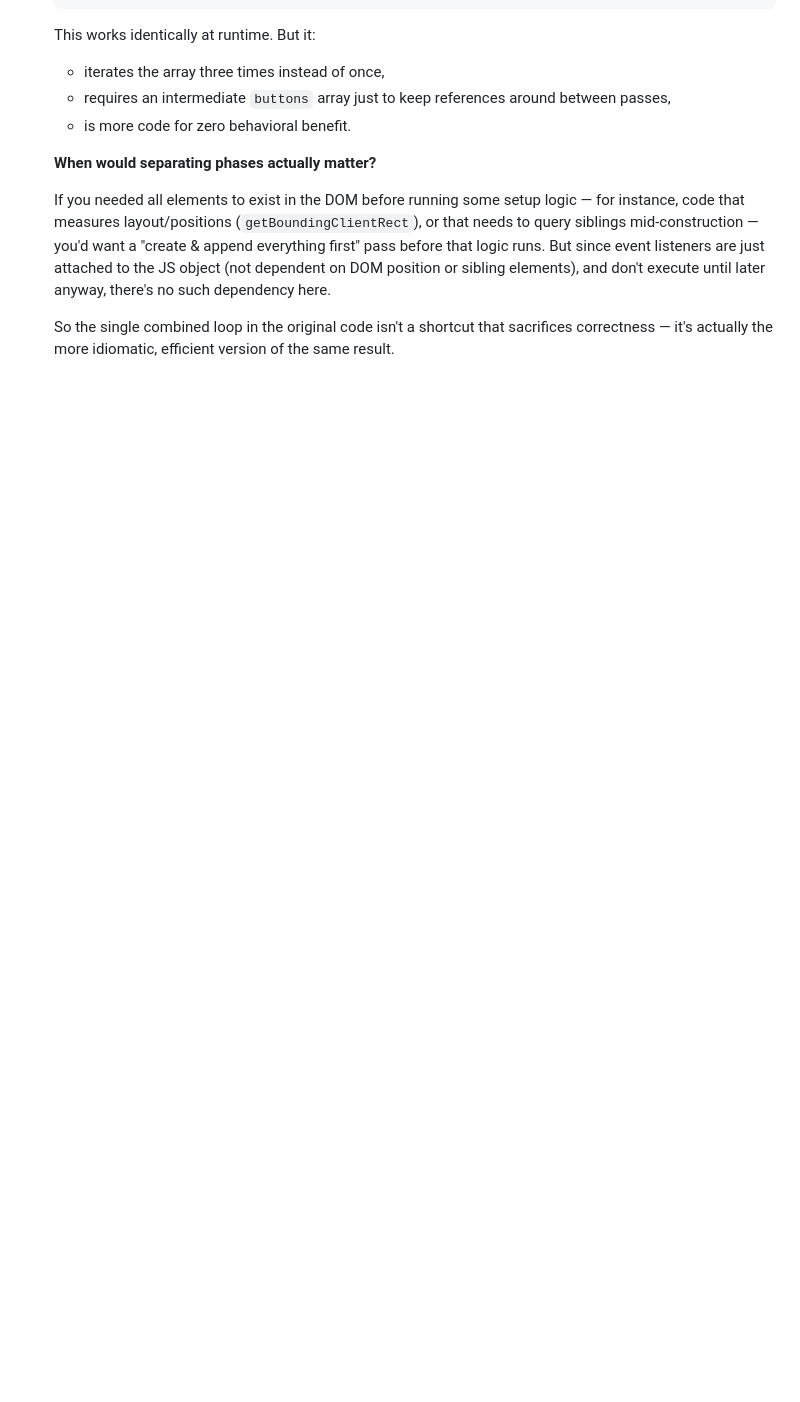
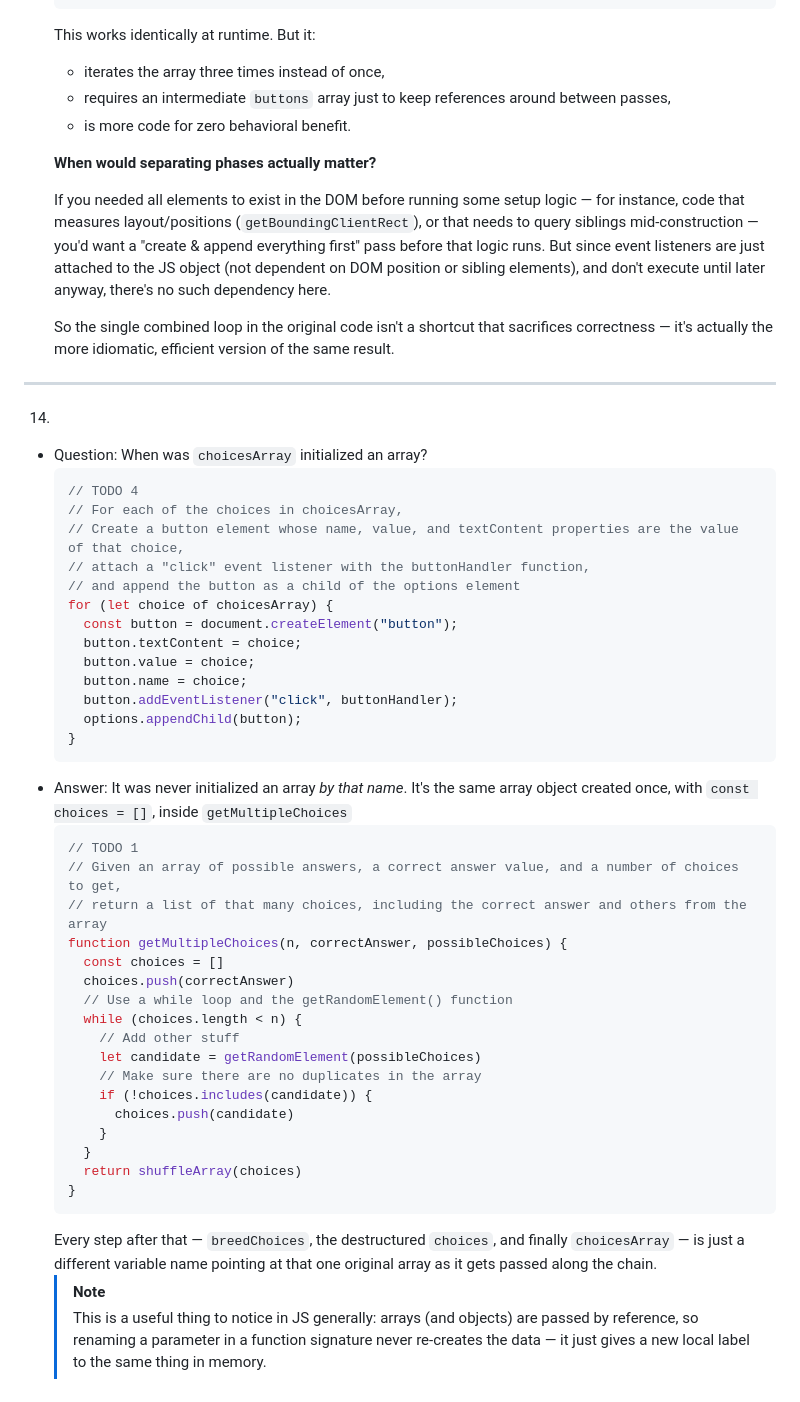
Before and after one commit to nnatebach/Bachs_dev_PET, a Markdown page: JavaScript/02_JavaScript_Doggos_Quiz_Game/qa.md, the part around the change. GitHub-like rendering; blank space fills up the shorter version.

Commit message:
[add] Adding Choice Buttons Solution - choicesArray - qa

````diff
--- a/JavaScript/02_JavaScript_Doggos_Quiz_Game/qa.md
+++ b/JavaScript/02_JavaScript_Doggos_Quiz_Game/qa.md
@@ -315,3 +315,46 @@ Is it because of the requirements or is it because of the assignment `const bree
   If you needed all elements to exist in the DOM before running some setup logic — for instance, code that measures layout/positions (`getBoundingClientRect`), or that needs to query siblings mid-construction — you'd want a "create & append everything first" pass before that logic runs. But since event listeners are just attached to the JS object (not dependent on DOM position or sibling elements), and don't execute until later anyway, there's no such dependency here.
 
   So the single combined loop in the original code isn't a shortcut that sacrifices correctness — it's actually the more idiomatic, efficient version of the same result.
+
+---
+
+14.
+- Question: When was `choicesArray` initialized an array?
+  ```js
+  // TODO 4
+  // For each of the choices in choicesArray,
+  // Create a button element whose name, value, and textContent properties are the value of that choice,
+  // attach a "click" event listener with the buttonHandler function,
+  // and append the button as a child of the options element
+  for (let choice of choicesArray) {
+    const button = document.createElement("button");
+    button.textContent = choice;
+    button.value = choice;
+    button.name = choice;
+    button.addEventListener("click", buttonHandler);
+    options.appendChild(button);
+  }
+  ```
+- Answer: It was never initialized an array _by that name_. It's the same array object created once, with `const choices = []`, inside `getMultipleChoices`
+  ```js
+  // TODO 1
+  // Given an array of possible answers, a correct answer value, and a number of choices to get,
+  // return a list of that many choices, including the correct answer and others from the array
+  function getMultipleChoices(n, correctAnswer, possibleChoices) {
+    const choices = []
+    choices.push(correctAnswer)
+    // Use a while loop and the getRandomElement() function
+    while (choices.length < n) {
+      // Add other stuff
+      let candidate = getRandomElement(possibleChoices)
+      // Make sure there are no duplicates in the array
+      if (!choices.includes(candidate)) {
+        choices.push(candidate)
+      }
+    }
+    return shuffleArray(choices)
+  }
+  ```
+  Every step after that — `breedChoices`, the destructured `choices`, and finally `choicesArray` — is just a different variable name pointing at that one original array as it gets passed along the chain.
+  > [!NOTE]
+  > This is a useful thing to notice in JS generally: arrays (and objects) are passed by reference, so renaming a parameter in a function signature never re-creates the data — it just gives a new local label to the same thing in memory.
````
